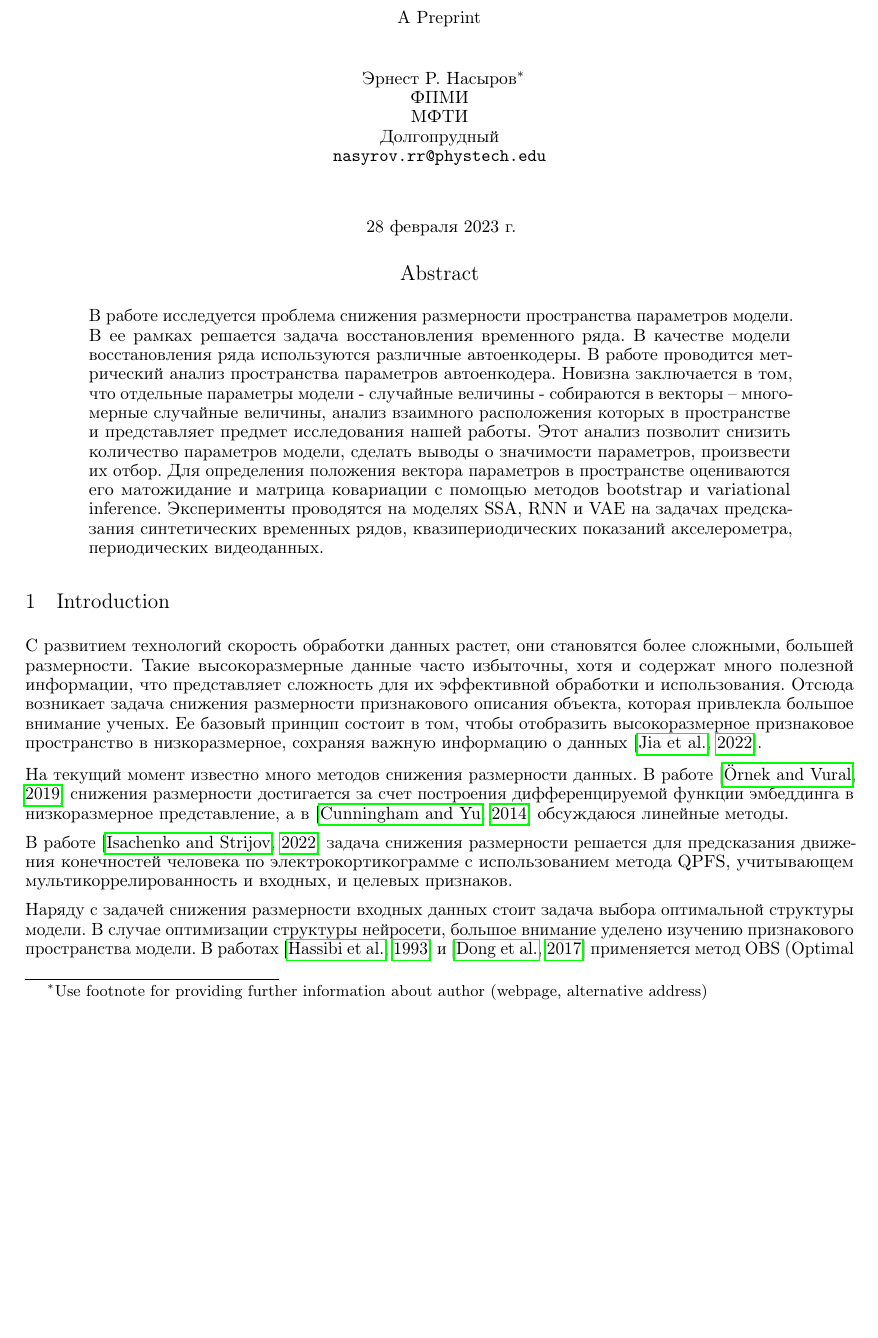
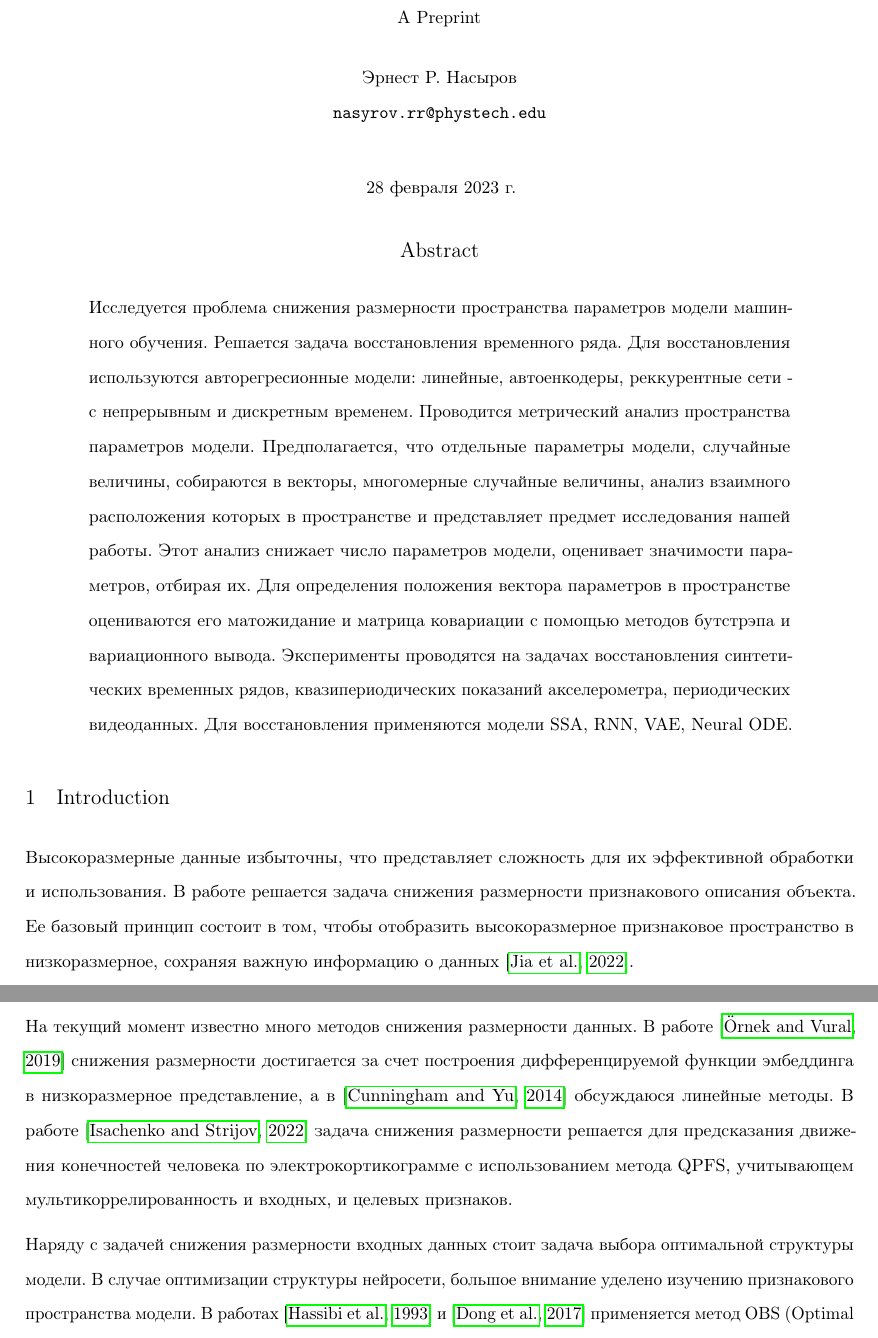
Before and after one commit to intsystems/2023-Project-141, a LaTeX paper (paper/Nasyrov2023_metric_analysis.tex): part of page 1 of 3 before the commit and two parts of pages 1 and 2 of 5 after it, the two joined at a grey line, cut so that both start at the same text, the shorter picture padded with empty space. Compiled offline with pdfLaTeX.

Commit message:
Update Nasyrov2023_metric_analysis.tex
fixed Abstract and Intro

```diff
--- a/paper/Nasyrov2023_metric_analysis.tex
+++ b/paper/Nasyrov2023_metric_analysis.tex
@@ -25,12 +25,7 @@
 %\date{September 9, 1985}	% Here you can change the date presented in the paper title
 %\date{} 					% Or removing it
 
-\author{Эрнест Р.~Насыров\thanks{Use footnote for providing further
-		information about author (webpage, alternative
-		address)} \\
-	ФПМИ\\
-	МФТИ\\
-	Долгопрудный\\
+\author{Эрнест Р.~Насыров \\
 	\texttt{nasyrov.rr@phystech.edu} \\
 	%% examples of more authors
     }
@@ -59,12 +54,13 @@
 %\renewcommand{\headeright}{Technical Report}
 %\renewcommand{\undertitle}{Technical Report}
 \renewcommand{\shorttitle}{\textit{arXiv} Template}
+\renewcommand{\baselinestretch}{1.8}
 
 %%% Add PDF metadata to help others organize their library
 %%% Once the PDF is generated, you can check the metadata with
 %%% $ pdfinfo template.pdf
 \hypersetup{
-pdftitle={Метрический анализ пространства параметров глубоких нейросетей},
+pdftitle={Метрический анализ пространства параметров глубоких нейросетей}
 pdfsubject={q-bio.NC, q-bio.QM},
 pdfauthor={Эрнест Р.~Насыров},
 pdfkeywords={нет слова},
@@ -74,7 +70,14 @@ pdfkeywords={нет слова},
 \maketitle
 
 \begin{abstract}
+
+Исследуется проблема снижения размерности пространства параметров модели машинного обучения. Решается задача восстановления временного ряда. Для восстановления используются авторегресионные модели: линейные, автоенкодеры, реккурентные сети - с непрерывным и дискретным временем. Проводится метрический анализ пространства параметров модели.  Предполагается, что отдельные параметры модели, случайные величины, собираются в векторы, многомерные случайные величины, анализ взаимного расположения которых в пространстве и представляет предмет исследования нашей работы.  Этот анализ снижает число параметров модели, оценивает значимости параметров, отбирая их. Для определения положения вектора параметров в пространстве оцениваются его матожидание и матрица ковариации с помощью методов \textit{бутстрэпа} и \textit{вариационного} вывода. Эксперименты проводятся на задачах восстановления синтетических временных рядов, квазипериодических показаний акселерометра, периодических видеоданных. Для восстановления применяются модели SSA, RNN, VAE, Neural ODE.
+
+
+% Старый Abstract
+\begin{comment}
 В работе исследуется проблема снижения размерности пространства параметров модели. В ее рамках решается задача восстановления временного ряда. В качестве модели восстановления ряда используются различные автоенкодеры. В работе проводится метрический анализ пространства параметров автоенкодера. Новизна заключается в том, что отдельные параметры модели - случайные величины - собираются в векторы – многомерные случайные величины, анализ взаимного расположения которых в пространстве и представляет предмет исследования нашей работы. Этот анализ позволит снизить количество параметров модели, сделать выводы о значимости параметров, произвести их отбор. Для определения положения вектора параметров в пространстве оцениваются его матожидание и матрица ковариации с помощью методов bootstrap и variational inference. Эксперименты проводятся на моделях SSA, RNN и VAE на задачах предсказания синтетических временных рядов, квазипериодических показаний акселерометра, периодических видеоданных.
+\end{comment}
 \end{abstract}
 
 
@@ -86,13 +89,20 @@ pdfkeywords={нет слова},
 
 % 1. История + связанные понятия (выбор оптимально модели ...).
 
-С развитием технологий скорость обработки данных растет, они становятся более сложными, большей размерности. Такие высокоразмерные данные часто избыточны, хотя и содержат много полезной информации, что представляет сложность для их эффективной обработки и использования. Отсюда возникает задача снижения размерности признакового описания объекта, которая привлекла большое внимание ученых. Ее базовый принцип состоит в том, чтобы отобразить высокоразмерное признаковое пространство в низкоразмерное, сохраняя важную информацию о данных \citep{jia2022feature}.
-
-На текущий момент известно много методов снижения размерности данных. В работе \citep{ornek2019nonlinear} снижения размерности достигается за счет построения дифференцируемой функции эмбеддинга в низкоразмерное представление, а в \citep{cunningham2014dimensionality} обсуждаюся линейные методы.
-
-В работе \citep{isachenko2022quadratic} задача снижения размерности решается для предсказания движения конечностей человека по электрокортикограмме с использованием  метода QPFS, учитывающем мультикоррелированность и входных, и целевых признаков.
 
 
+
+%%% С развитием технологий скорость обработки данных растет, они становятся более сложными, большей размерности.
+%%% Привести цифры (из Nature), а пока коммент
+
+%%% ССЫЛКА НА НЕДАВНИЕ РАБОТЫ ПО ТЕМЕ
+
+Высокоразмерные данные избыточны, что представляет сложность для их эффективной обработки и использования. В работе решается задача снижения размерности признакового описания объекта.
+%%%, которая привлекла большое внимание ученых.
+%%% ССЫЛКИ НА СТАТЬИ/УЧЕНЫХ
+Ее базовый принцип состоит в том, чтобы отобразить высокоразмерное признаковое пространство в низкоразмерное, сохраняя важную информацию о данных \citep{jia2022feature}.
+
+На текущий момент известно много методов снижения размерности данных. В работе \citep{ornek2019nonlinear} снижения размерности достигается за счет построения дифференцируемой функции эмбеддинга в низкоразмерное представление, а в \citep{cunningham2014dimensionality} обсуждаюся линейные методы. В работе \citep{isachenko2022quadratic} задача снижения размерности решается для предсказания движения конечностей человека по электрокортикограмме с использованием  метода QPFS, учитывающем мультикоррелированность и входных, и целевых признаков.
 
 Наряду с задачей снижения размерности входных данных стоит задача выбора оптимальной структуры модели. В случае оптимизации структуры нейросети, большое внимание уделено изучению признакового пространства модели. В работах \citep{hassibi1993optimal} и \citep{dong2017learning} применяется метод OBS (Optimal Brain Surgeon), состоящий в удалении весов сети с сохранением ее качества аппроксимации, причем выбор удаляемых весов производится с помощью вычисления гессиана функции ошибки по весам.
 
```
Also changed, not shown: paper/Nasyrov2023_metric_analysis.tex (36 more changed lines).
